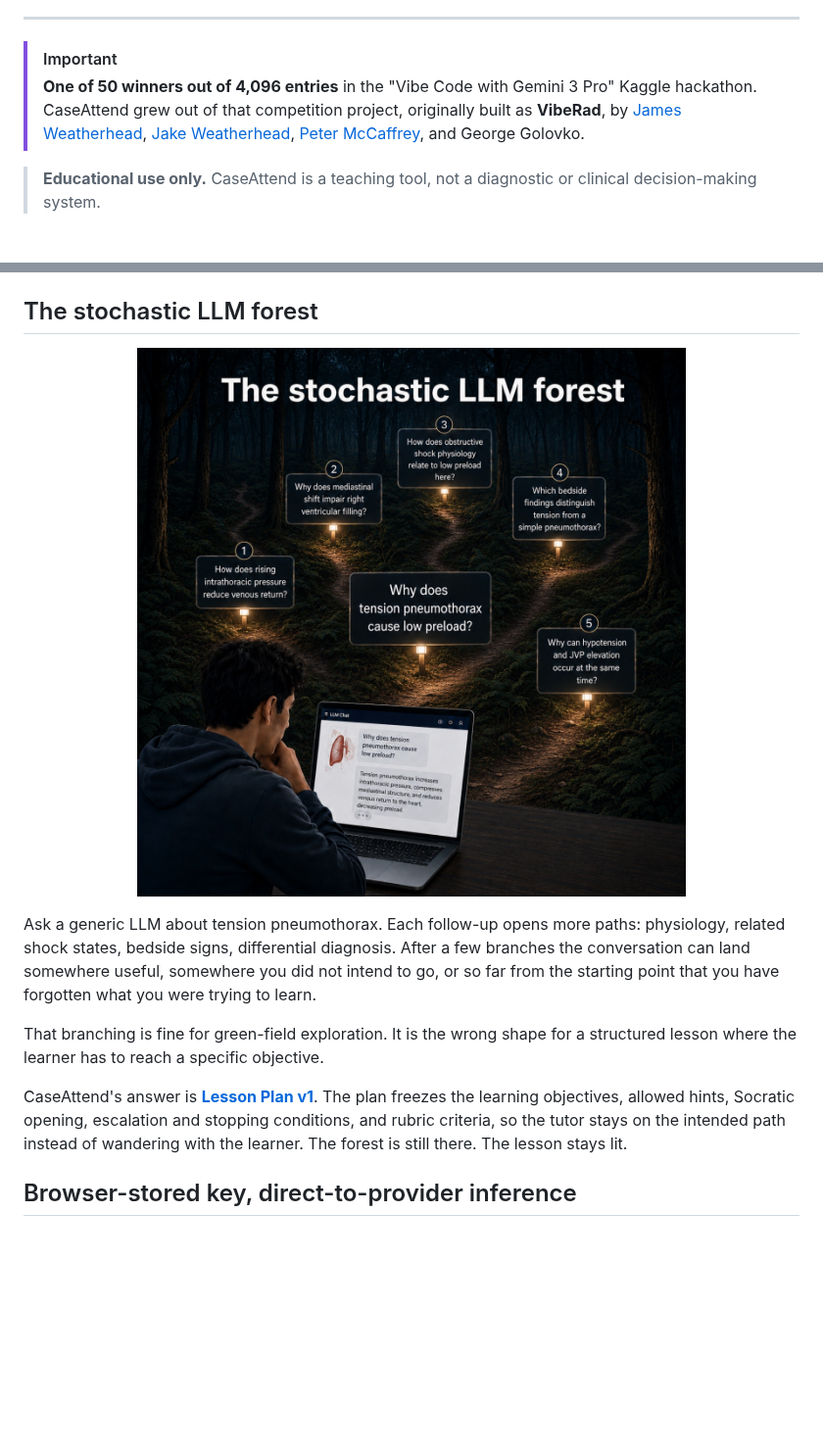
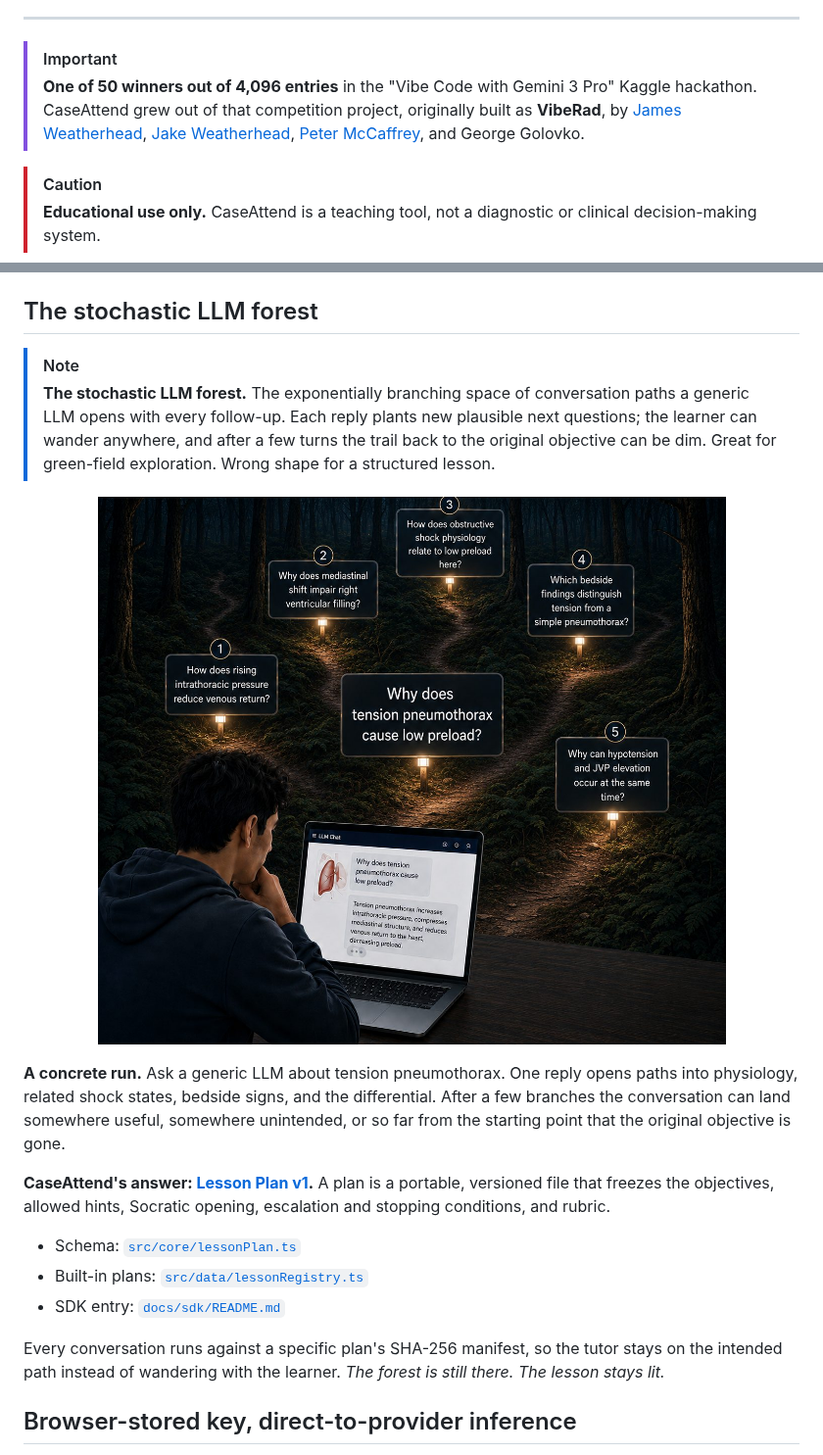
Before and after one commit to JamesWeatherhead/CaseAttend, a Markdown page: README.md, 2 parts joined by grey strips. Shown at 98% size. Drawn GitHub-style; pictures changed too: docs/figures/stochastic-llm-forest.jpg; blank space fills up the shorter version.

Commit message:
docs: define the forest, crop the figure, link the plan files (#96)
Rewrites the "Stochastic LLM forest" section for scannability:
- Adds a GitHub NOTE alert that literally defines the term.
- Uses the newly cropped figure (title stripped, ~half the file
  size, 246 KB vs 453 KB) since the H2 already carries the name.
- Splits the prose into two bolded lead-ins ("A concrete run",
  "CaseAttend's answer") so a reader can skim the shape.
- Replaces the vague "Lesson Plan v1 freezes..." paragraph with a
  three-item file-link list pointing to the schema
  (src/core/lessonPlan.ts), the built-in plans
  (src/data/lessonRegistry.ts), and the SDK entry
  (docs/sdk/README.md).

Also upgrades the "Educational use only" disclaimer to a proper
[!CAUTION] GitHub alert so the safety notice reads as a styled
callout instead of a plain blockquote.

```diff
--- a/README.md
+++ b/README.md
@@ -41,6 +41,7 @@
 > [!IMPORTANT]
 > **One of 50 winners out of 4,096 entries** in the "Vibe Code with Gemini 3 Pro" Kaggle hackathon. CaseAttend grew out of that competition project, originally built as **VibeRad**, by [James Weatherhead](https://github.com/JamesWeatherhead), [Jake Weatherhead](https://github.com/JakeWeatherhead), [Peter McCaffrey](https://github.com/pmccaffrey6), and George Golovko.
 
+> [!CAUTION]
 > **Educational use only.** CaseAttend is a teaching tool, not a diagnostic or clinical decision-making system.
 
 A **vision-language model (VLM)** is an AI model that can work with images and
@@ -69,24 +70,34 @@ Choose the path that fits your work:
 
 ## The stochastic LLM forest
 
+> [!NOTE]
+> **The stochastic LLM forest.** The exponentially branching space of
+> conversation paths a generic LLM opens with every follow-up. Each reply
+> plants new plausible next questions; the learner can wander anywhere, and
+> after a few turns the trail back to the original objective can be dim.
+> Great for green-field exploration. Wrong shape for a structured lesson.
+
 <p align="center">
-  <img src="docs/figures/stochastic-llm-forest.jpg" width="640" alt="A learner at a laptop asks 'Why does tension pneumothorax cause low preload?'. Five lit paths radiate into a dark forest, each labeled with a possible follow-up question, illustrating how a generic LLM conversation branches into a growing space of possible directions.">
+  <img src="docs/figures/stochastic-llm-forest.jpg" width="720" alt="A learner at a laptop asks 'Why does tension pneumothorax cause low preload?'. Five lit paths lead into a dark forest, each labeled with a plausible follow-up question the LLM could steer toward.">
 </p>
 
-Ask a generic LLM about tension pneumothorax. Each follow-up opens more paths:
-physiology, related shock states, bedside signs, differential diagnosis. After
-a few branches the conversation can land somewhere useful, somewhere you did
-not intend to go, or so far from the starting point that you have forgotten
-what you were trying to learn.
+**A concrete run.** Ask a generic LLM about tension pneumothorax. One reply
+opens paths into physiology, related shock states, bedside signs, and the
+differential. After a few branches the conversation can land somewhere
+useful, somewhere unintended, or so far from the starting point that the
+original objective is gone.
 
-That branching is fine for green-field exploration. It is the wrong shape for
-a structured lesson where the learner has to reach a specific objective.
+**CaseAttend's answer: [Lesson Plan v1](#lesson-plan-v1).** A plan is a
+portable, versioned file that freezes the objectives, allowed hints, Socratic
+opening, escalation and stopping conditions, and rubric.
 
-CaseAttend's answer is [**Lesson Plan v1**](#lesson-plan-v1). The plan freezes
-the learning objectives, allowed hints, Socratic opening, escalation and
-stopping conditions, and rubric criteria, so the tutor stays on the intended
-path instead of wandering with the learner. The forest is still there. The
-lesson stays lit.
+- Schema: [`src/core/lessonPlan.ts`](src/core/lessonPlan.ts)
+- Built-in plans: [`src/data/lessonRegistry.ts`](src/data/lessonRegistry.ts)
+- SDK entry: [`docs/sdk/README.md`](docs/sdk/README.md)
+
+Every conversation runs against a specific plan's SHA-256 manifest, so the
+tutor stays on the intended path instead of wandering with the learner.
+*The forest is still there. The lesson stays lit.*
 
 ## Browser-stored key, direct-to-provider inference
 
```
